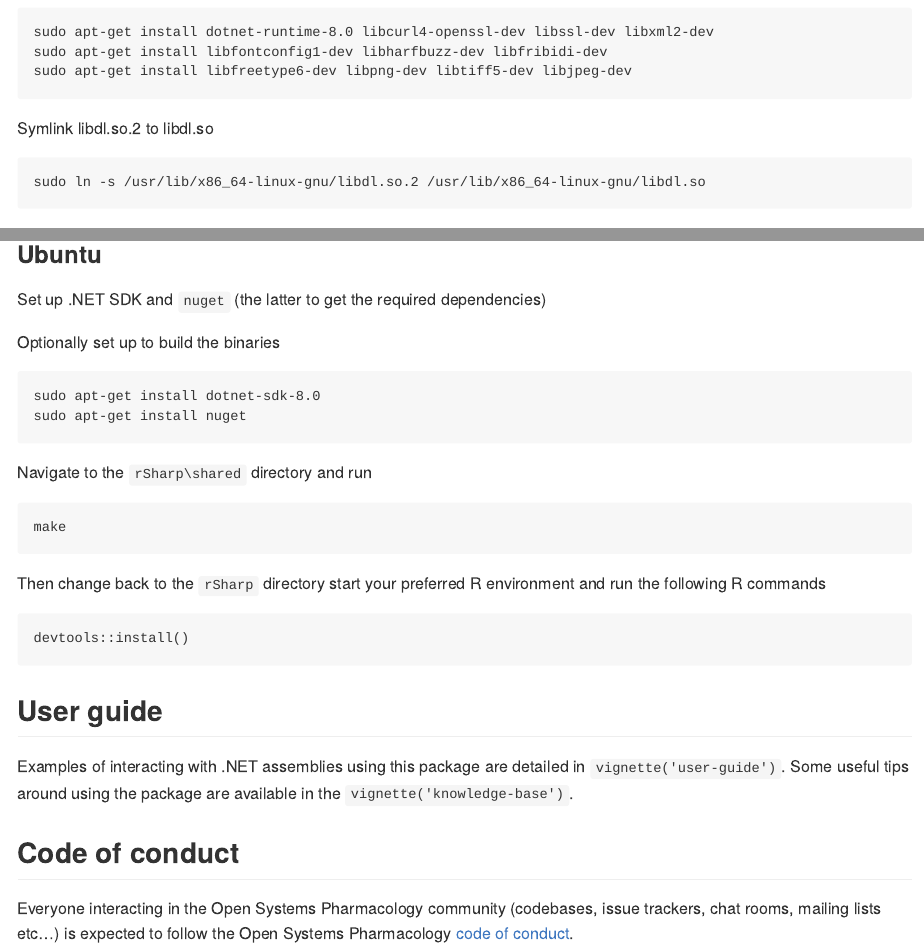
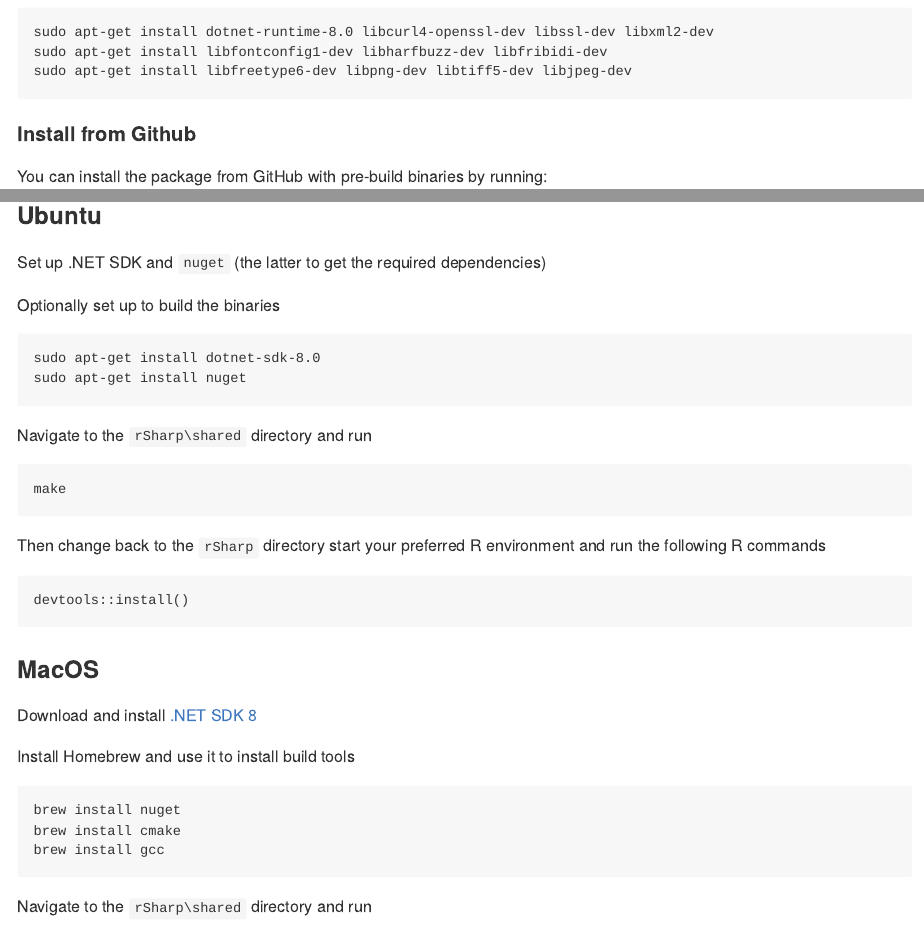
Before and after one commit to Open-Systems-Pharmacology/rSharp, an R Markdown document (README.Rmd): the page in a window 1100 px wide, from 1920 px down, and a second part further down, joined at a grey line. The pictures show the output file README.md that the author committed with the source, drawn offline in the style of GitHub; badge pictures from the web are left out.

Commit message:
update build instructions

````diff
--- a/README.Rmd
+++ b/README.Rmd
@@ -118,11 +118,6 @@ sudo apt-get install dotnet-runtime-8.0 libcurl4-openssl-dev libssl-dev libxml2-
 sudo apt-get install libfontconfig1-dev libharfbuzz-dev libfribidi-dev
 sudo apt-get install libfreetype6-dev libpng-dev libtiff5-dev libjpeg-dev
 ```
-Symlink libdl.so.2 to libdl.so
-
-```
-sudo ln -s /usr/lib/x86_64-linux-gnu/libdl.so.2 /usr/lib/x86_64-linux-gnu/libdl.so
-```
 
 #### Install from Github
 
@@ -190,3 +185,16 @@
 devtools::install()
 ```
 
+### MacOS
+
+Download and install [.NET SDK 8](https://dotnet.microsoft.com/en-us/download/dotnet/8.0)
+
+Install Homebrew and use it to install build tools
+
+```
+brew install nuget
+brew install cmake
+brew install gcc
+```
+
+Navigate to the ```rSharp\shared``` directory and run
````
Also changed, not shown: README.md, README.Rmd (9 more changed lines).
